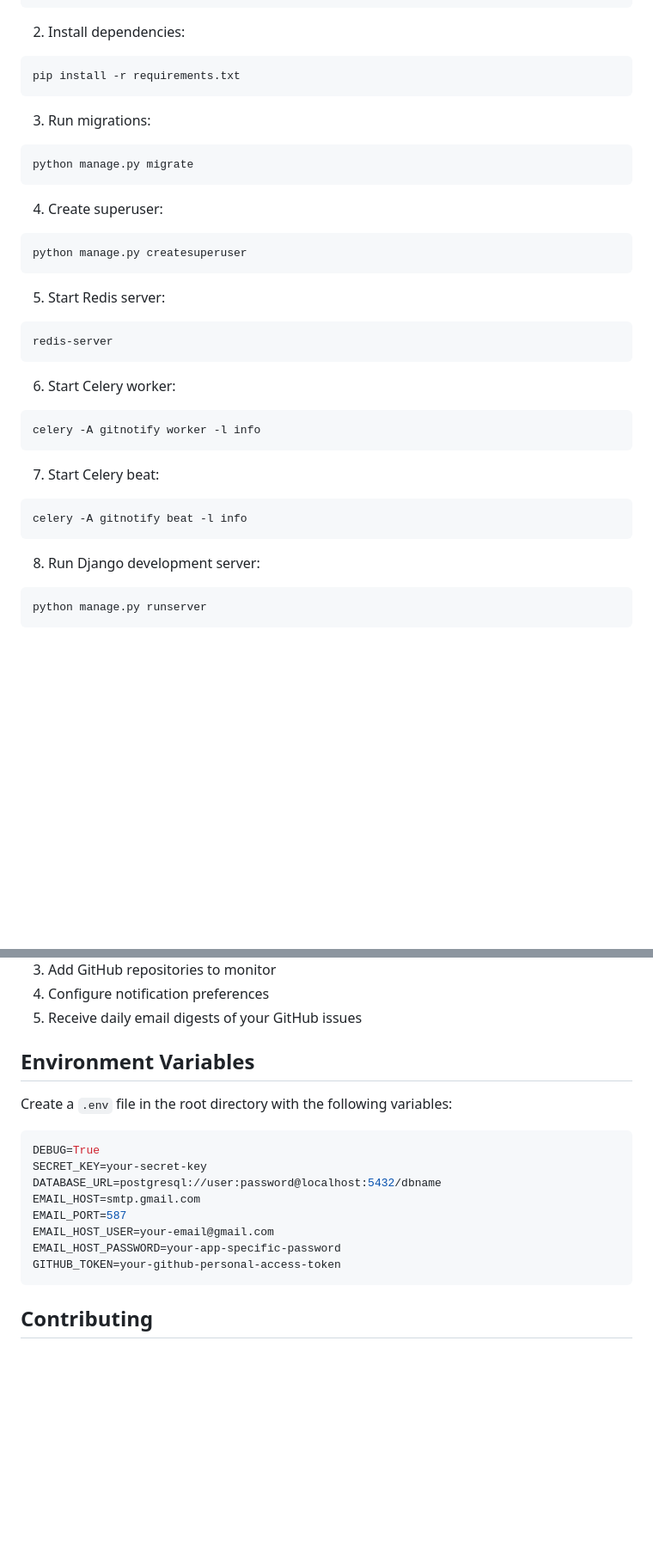
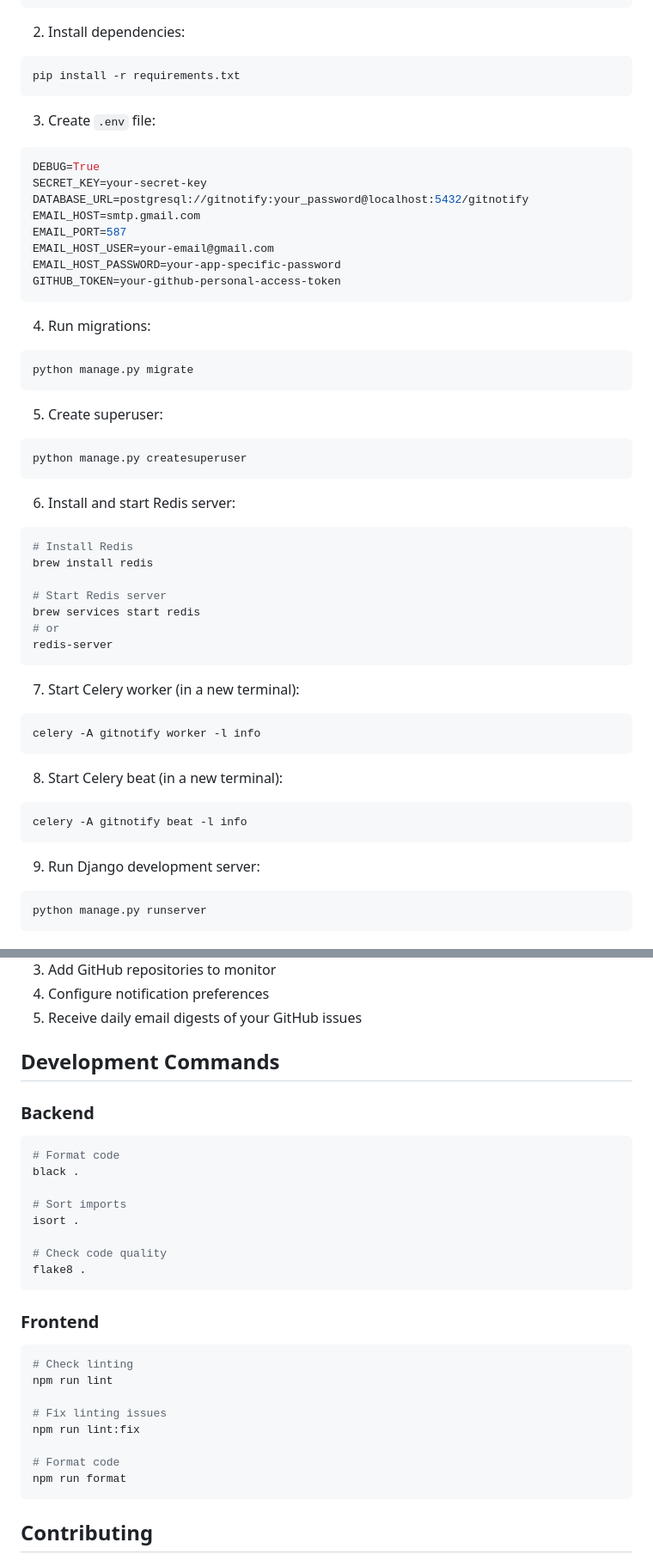
Before and after one commit to Agent-Hellboy/gitnotify, a Markdown page: README.md, 2 parts joined by grey strips. Shown at 86% size. GitHub-like rendering; blank space fills up the shorter version.

````diff
--- a/README.md
+++ b/README.md
@@ -62,32 +124,50 @@ source venv/bin/activate  # On Windows: venv\Scripts\activate
 pip install -r requirements.txt
 ```
 
-3. Run migrations:
+3. Create `.env` file:
+```env
+DEBUG=True
+SECRET_KEY=your-secret-key
+DATABASE_URL=postgresql://gitnotify:your_password@localhost:5432/gitnotify
+EMAIL_HOST=smtp.gmail.com
+EMAIL_PORT=587
+EMAIL_HOST_USER=your-email@gmail.com
+EMAIL_HOST_PASSWORD=your-app-specific-password
+GITHUB_TOKEN=your-github-personal-access-token
+```
+
+4. Run migrations:
 ```bash
 python manage.py migrate
 ```
 
-4. Create superuser:
+5. Create superuser:
 ```bash
 python manage.py createsuperuser
 ```
 
-5. Start Redis server:
+6. Install and start Redis server:
 ```bash
+# Install Redis
+brew install redis
+
+# Start Redis server
+brew services start redis
+# or
 redis-server
 ```
 
-6. Start Celery worker:
+7. Start Celery worker (in a new terminal):
 ```bash
 celery -A gitnotify worker -l info
 ```
 
-7. Start Celery beat:
+8. Start Celery beat (in a new terminal):
 ```bash
 celery -A gitnotify beat -l info
 ```
 
-8. Run Django development server:
+9. Run Django development server:
 ```bash
 python manage.py runserver
 ```
@@ -113,19 +193,30 @@ npm start
 4. Configure notification preferences
 5. Receive daily email digests of your GitHub issues
 
-## Environment Variables
+## Development Commands
 
-Create a `.env` file in the root directory with the following variables:
+### Backend
+```bash
+# Format code
+black .
 
-```env
-DEBUG=True
-SECRET_KEY=your-secret-key
-DATABASE_URL=postgresql://user:password@localhost:5432/dbname
-EMAIL_HOST=smtp.gmail.com
-EMAIL_PORT=587
-EMAIL_HOST_USER=your-email@gmail.com
-EMAIL_HOST_PASSWORD=your-app-specific-password
-GITHUB_TOKEN=your-github-personal-access-token
+# Sort imports
+isort .
+
+# Check code quality
+flake8 .
+```
+
+### Frontend
+```bash
+# Check linting
+npm run lint
+
+# Fix linting issues
+npm run lint:fix
+
+# Format code
+npm run format
 ```
 
 ## Contributing
````
Also changed, not shown: other parts of README.md (+63 -1 lines).
